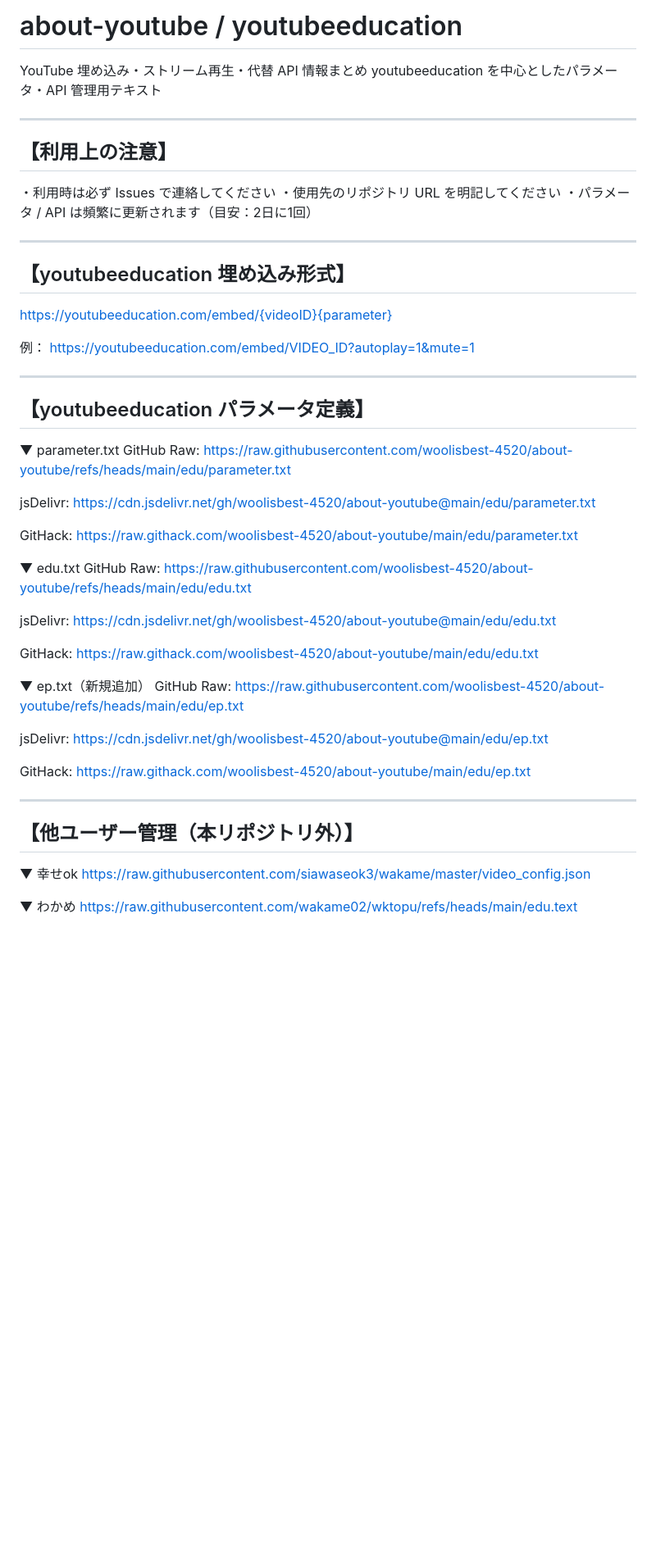
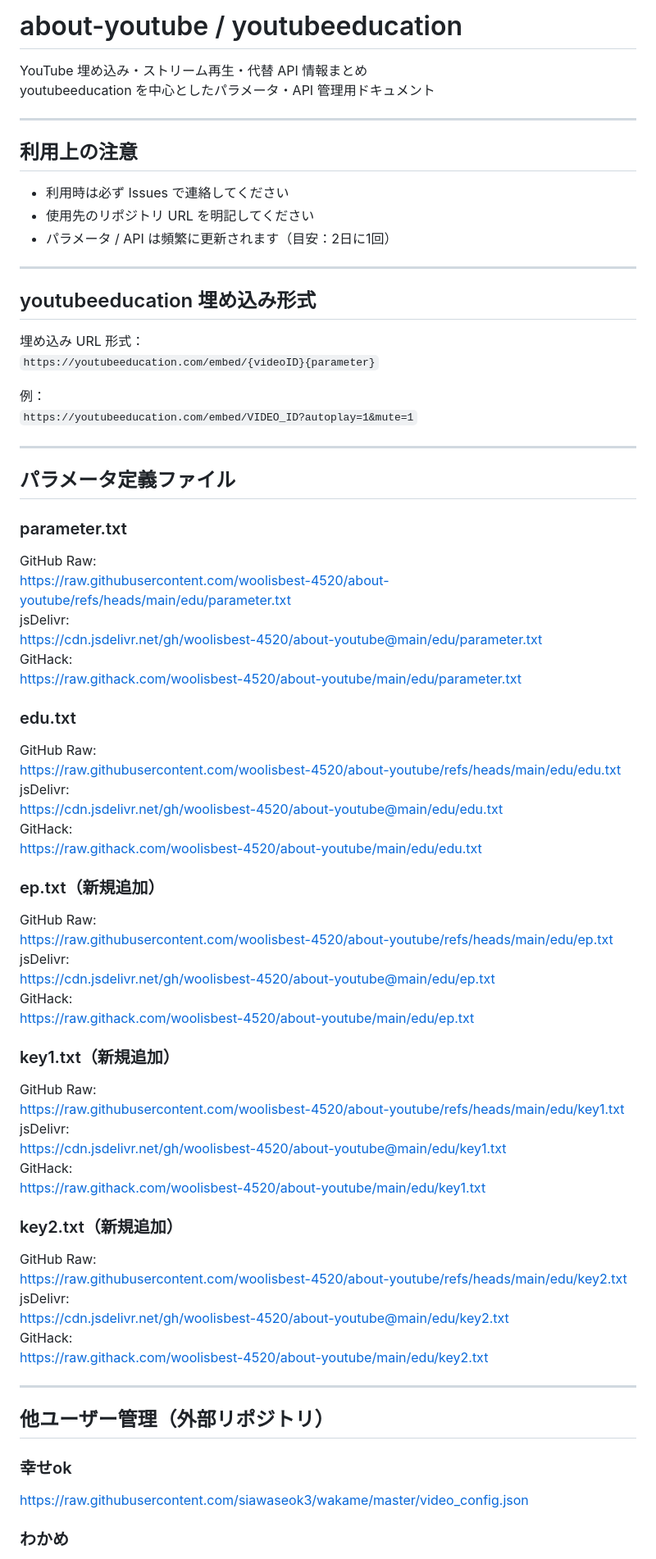
Before and after one commit to woolisbest-4520/about-youtube, a Markdown page: README.md, the part around one of its changes. Shown at 82% size. Drawn GitHub-style; blank space fills up the shorter version.

```diff
--- a/README.md
+++ b/README.md
@@ -1,67 +1,75 @@
-about-youtube / youtubeeducation
-================================
+# about-youtube / youtubeeducation
+YouTube 埋め込み・ストリーム再生・代替 API 情報まとめ
+youtubeeducation を中心としたパラメータ・API 管理用ドキュメント
 
-YouTube 埋め込み・ストリーム再生・代替 API 情報まとめ
-youtubeeducation を中心としたパラメータ・API 管理用テキスト
+---
 
---------------------------------
-【利用上の注意】
---------------------------------
-・利用時は必ず Issues で連絡してください
-・使用先のリポジトリ URL を明記してください
-・パラメータ / API は頻繁に更新されます（目安：2日に1回）
+## 利用上の注意
+- 利用時は必ず Issues で連絡してください
+- 使用先のリポジトリ URL を明記してください
+- パラメータ / API は頻繁に更新されます（目安：2日に1回）
 
---------------------------------
-【youtubeeducation 埋め込み形式】
---------------------------------
-https://youtubeeducation.com/embed/{videoID}{parameter}
+---
+
+## youtubeeducation 埋め込み形式
+
+埋め込み URL 形式：
+`https://youtubeeducation.com/embed/{videoID}{parameter}`
 
 例：
-https://youtubeeducation.com/embed/VIDEO_ID?autoplay=1&mute=1
+`https://youtubeeducation.com/embed/VIDEO_ID?autoplay=1&mute=1`
 
---------------------------------
-【youtubeeducation パラメータ定義】
---------------------------------
+---
 
-▼ parameter.txt
+## パラメータ定義ファイル
+
+### parameter.txt
 GitHub Raw:
 https://raw.githubusercontent.com/woolisbest-4520/about-youtube/refs/heads/main/edu/parameter.txt
-
 jsDelivr:
 https://cdn.jsdelivr.net/gh/woolisbest-4520/about-youtube@main/edu/parameter.txt
-
 GitHack:
 https://raw.githack.com/woolisbest-4520/about-youtube/main/edu/parameter.txt
 
-
-▼ edu.txt
+### edu.txt
 GitHub Raw:
 https://raw.githubusercontent.com/woolisbest-4520/about-youtube/refs/heads/main/edu/edu.txt
-
 jsDelivr:
 https://cdn.jsdelivr.net/gh/woolisbest-4520/about-youtube@main/edu/edu.txt
-
 GitHack:
 https://raw.githack.com/woolisbest-4520/about-youtube/main/edu/edu.txt
 
-
-▼ ep.txt（新規追加）
+### ep.txt（新規追加）
 GitHub Raw:
 https://raw.githubusercontent.com/woolisbest-4520/about-youtube/refs/heads/main/edu/ep.txt
-
 jsDelivr:
 https://cdn.jsdelivr.net/gh/woolisbest-4520/about-youtube@main/edu/ep.txt
-
 GitHack:
 https://raw.githack.com/woolisbest-4520/about-youtube/main/edu/ep.txt
 
---------------------------------
-【他ユーザー管理（本リポジトリ外）】
---------------------------------
+### key1.txt（新規追加）
+GitHub Raw:
+https://raw.githubusercontent.com/woolisbest-4520/about-youtube/refs/heads/main/edu/key1.txt
+jsDelivr:
+https://cdn.jsdelivr.net/gh/woolisbest-4520/about-youtube@main/edu/key1.txt
+GitHack:
+https://raw.githack.com/woolisbest-4520/about-youtube/main/edu/key1.txt
 
-▼ 幸せok
+### key2.txt（新規追加）
+GitHub Raw:
+https://raw.githubusercontent.com/woolisbest-4520/about-youtube/refs/heads/main/edu/key2.txt
+jsDelivr:
+https://cdn.jsdelivr.net/gh/woolisbest-4520/about-youtube@main/edu/key2.txt
+GitHack:
+https://raw.githack.com/woolisbest-4520/about-youtube/main/edu/key2.txt
+
+---
+
+## 他ユーザー管理（外部リポジトリ）
+
+### 幸せok
 https://raw.githubusercontent.com/siawaseok3/wakame/master/video_config.json
 
-▼ わかめ
+### わかめ
 https://raw.githubusercontent.com/wakame02/wktopu/refs/heads/main/edu.text
 
```
Also changed, not shown: other parts of README.md (+43 -51 lines).
